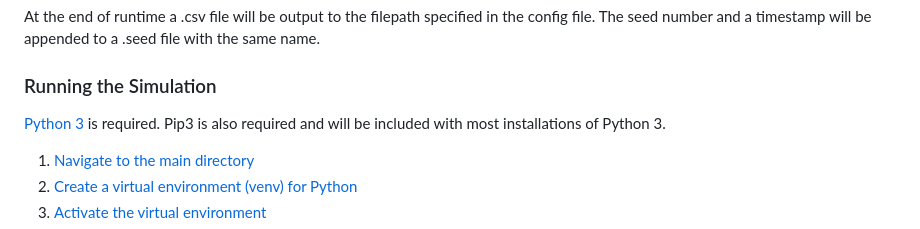
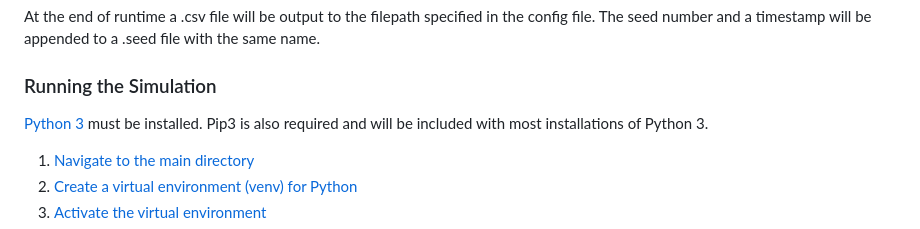
Before and after one commit to ENSwR/simulation, a Markdown page: README.md, the part around the change. Drawn GitHub-style.

```diff
--- a/README.md
+++ b/README.md
@@ -35,8 +35,8 @@ the config file. The seed number and a timestamp will be appended to a .seed fil
 with the same name.
 
 ### Running the Simulation
-[Python 3](https://www.python.org/downloads/) is required. Pip3 is also required
-and will be included with most installations of Python 3.
+[Python 3](https://www.python.org/downloads/) must be installed. Pip3 is also
+required and will be included with most installations of Python 3.
 
 1. [Navigate to the main directory](#navigate-to-the-main-directory)
 1. [Create a virtual environment (venv) for Python](#create-a-virtual-environment-for-python)
```
